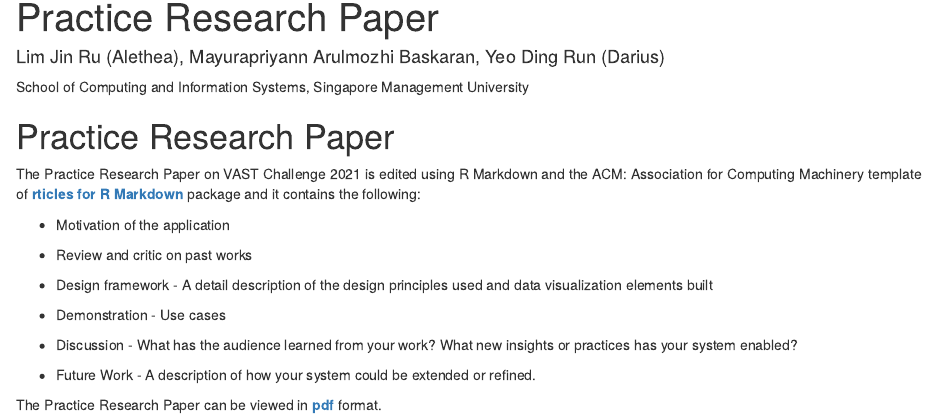
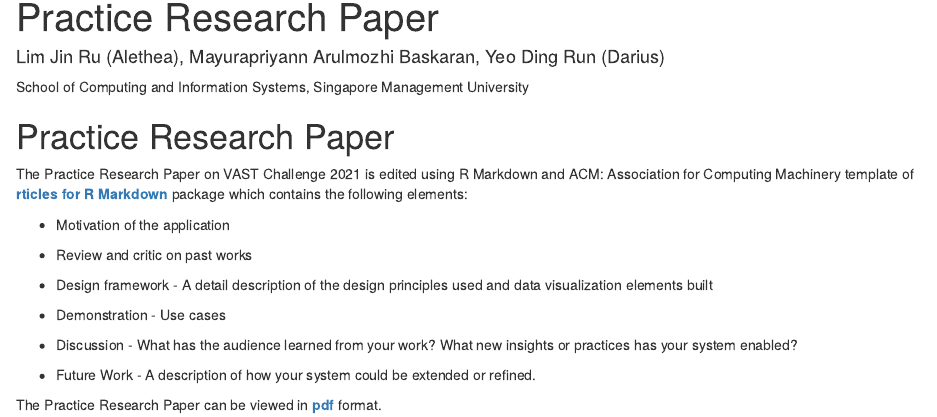
Before and after one commit to al-ljr/VisualAnalytics, an R Markdown document (PracticeResearchPaper.Rmd): the page in a window 1100 px wide, from 190 px down. Rendered offline with R 4.5, knitr and Pandoc, with nearby package versions; drawn as R Markdown's standard HTML page in place of the format the file asks for.

Commit message:
Updated PracticeResearchPaper

```diff
--- a/PracticeResearchPaper.Rmd
+++ b/PracticeResearchPaper.Rmd
@@ -24,7 +24,7 @@ knitr::opts_chunk$set(echo = FALSE,
 
 # Practice Research Paper
 
-The Practice Research Paper on VAST Challenge 2021 is edited using R Markdown and the ACM: Association for Computing Machinery template of **[rticles for R Markdown](https://www.github.com/rstudio/rticles)** package and it contains the following:
+The Practice Research Paper on VAST Challenge 2021 is edited using R Markdown and ACM: Association for Computing Machinery template of **[rticles for R Markdown](https://www.github.com/rstudio/rticles)** package which contains the following elements:
 
 * Motivation of the application
 
```
Also changed, not shown: 2 other files.
